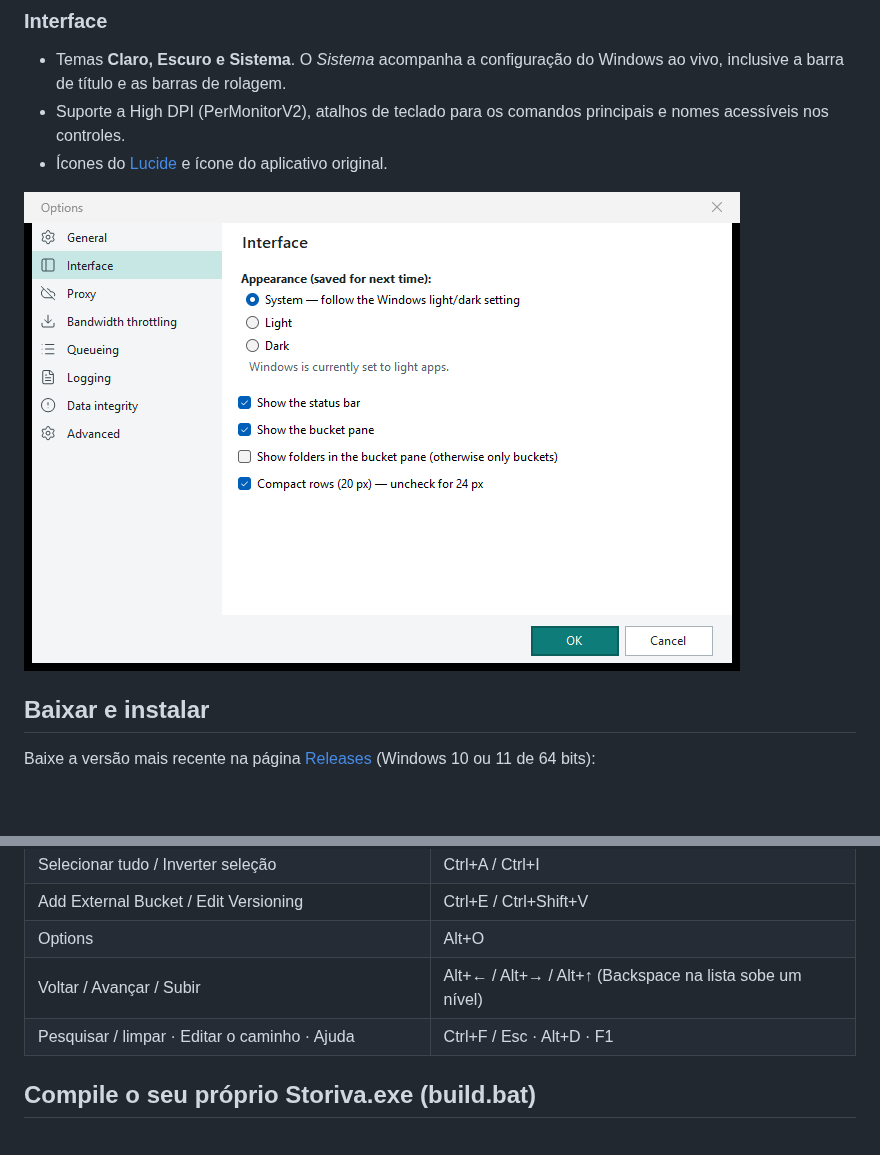
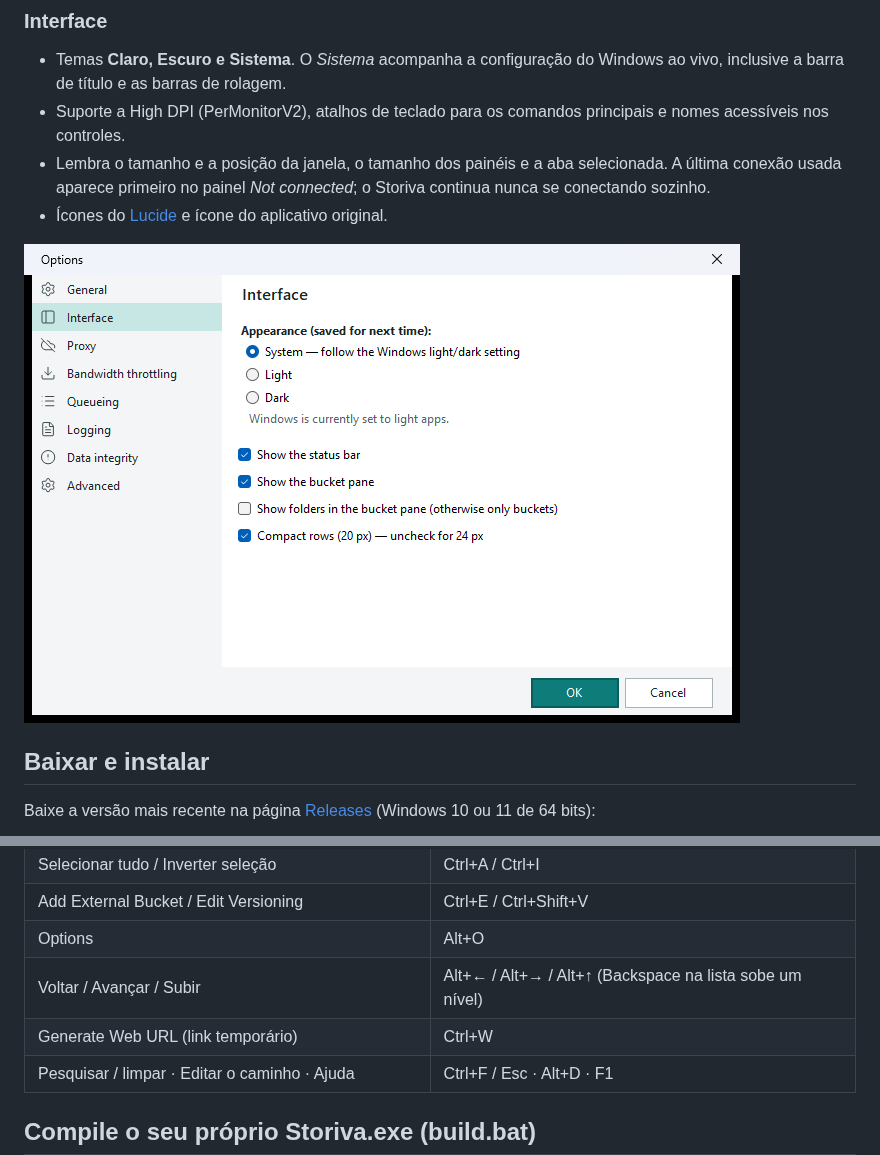
Before and after one commit to StormLives/Storiva, a Markdown page: README.pt-BR.md, 2 parts joined by grey strips. Drawn GitHub-style; pictures changed too: docs/images/storiva-options-interface.png; blank space fills up the shorter version.

```diff
--- a/README.pt-BR.md
+++ b/README.pt-BR.md
@@ -95,6 +106,7 @@ Toda exclusão pede confirmação. Um bucket só pode ser excluído quando está
 
 - Temas **Claro, Escuro e Sistema**. O *Sistema* acompanha a configuração do Windows ao vivo, inclusive a barra de título e as barras de rolagem.
 - Suporte a High DPI (PerMonitorV2), atalhos de teclado para os comandos principais e nomes acessíveis nos controles.
+- Lembra o tamanho e a posição da janela, o tamanho dos painéis e a aba selecionada. A última conexão usada aparece primeiro no painel *Not connected*; o Storiva continua nunca se conectando sozinho.
 - Ícones do [Lucide](https://lucide.dev) e ícone do aplicativo original.
 
 ![Options › Interface: tema e opções de layout](docs/images/storiva-options-interface.png)
@@ -180,6 +193,7 @@ Quando o mesmo atalho existe em **Files** e em **Buckets**, o painel com o foco
 | Add External Bucket / Edit Versioning | Ctrl+E / Ctrl+Shift+V |
 | Options | Alt+O |
 | Voltar / Avançar / Subir | Alt+← / Alt+→ / Alt+↑ (Backspace na lista sobe um nível) |
+| Generate Web URL (link temporário) | Ctrl+W |
 | Pesquisar / limpar · Editar o caminho · Ajuda | Ctrl+F / Esc · Alt+D · F1 |
 
 ## Compile o seu próprio Storiva.exe (build.bat)
```
Also changed, not shown: other parts of README.pt-BR.md (+14 -2 lines), README.md (+16 -2 lines), docs/images/storiva-add-account.png, docs/images/storiva-main-dark.png, docs/images/storiva-main-light.png, docs/images/storiva-share-link.png (added), 2 other files.
